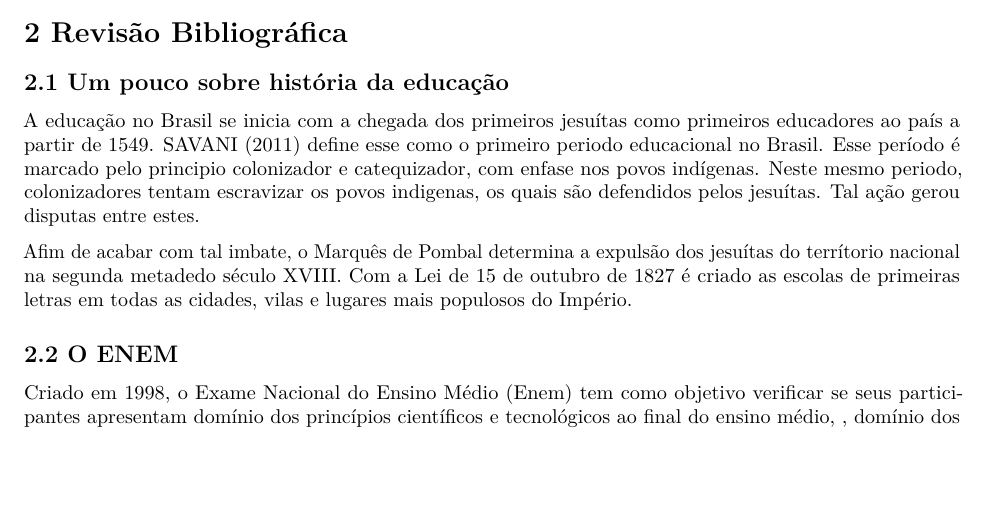
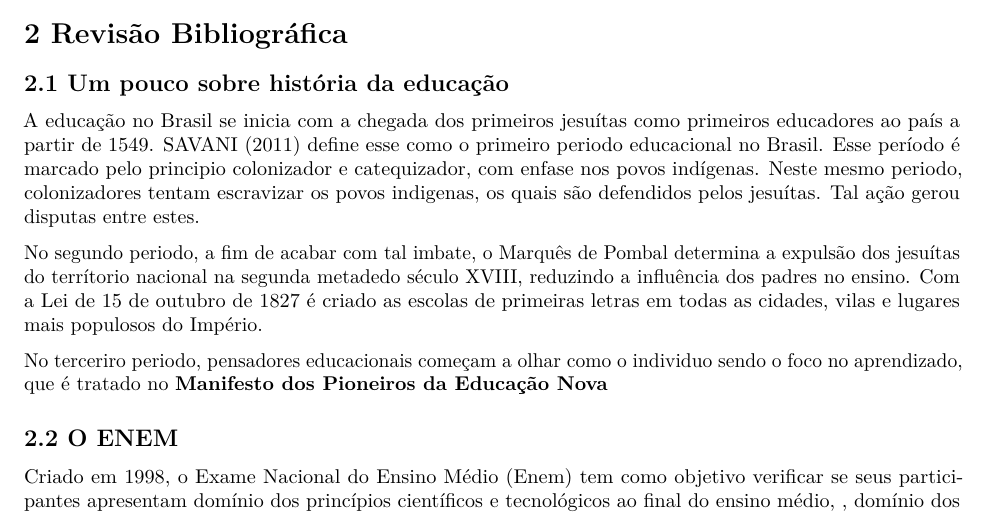
Before and after one commit to euzbio/TCC, an R Markdown document (tcc.Rmd): part of page 1 of 3, cut so that both start at the same text, the shorter picture padded with empty space. Rendered offline with R 4.5, knitr and Pandoc, then LaTeX, with nearby package versions.

Commit message:
Update tcc.Rmd

```diff
--- a/tcc.Rmd
+++ b/tcc.Rmd
@@ -19,7 +19,9 @@ Pensar no que escrever.
 
 A educação no Brasil se inicia com a chegada dos primeiros jesuítas como primeiros educadores ao país a partir de 1549. SAVANI (2011) define esse como o primeiro periodo educacional no Brasil. Esse período é marcado pelo principio colonizador e catequizador, com enfase nos povos indígenas. Neste mesmo periodo, colonizadores tentam escravizar os povos indigenas, os quais são defendidos pelos jesuítas. Tal ação gerou disputas entre estes.
 
-Afim de acabar com tal imbate, o Marquês de Pombal  determina a expulsão dos jesuítas do terrítorio nacional na segunda metadedo século XVIII. Com a Lei de 15 de outubro de 1827 é criado as escolas de primeiras letras em todas as cidades, vilas e lugares mais populosos do Império.
+No segundo periodo, a fim de acabar com tal imbate, o Marquês de Pombal  determina a expulsão dos jesuítas do terrítorio nacional na segunda metadedo século XVIII, reduzindo a influência dos padres no ensino. Com a Lei de 15 de outubro de 1827 é criado as escolas de primeiras letras em todas as cidades, vilas e lugares mais populosos do Império.
+
+No terceriro periodo, pensadores educacionais começam a olhar como o individuo sendo o foco no aprendizado, que é tratado no __Manifesto dos Pioneiros da Educação Nova__
 
 ## 2.2 O ENEM
 
```
